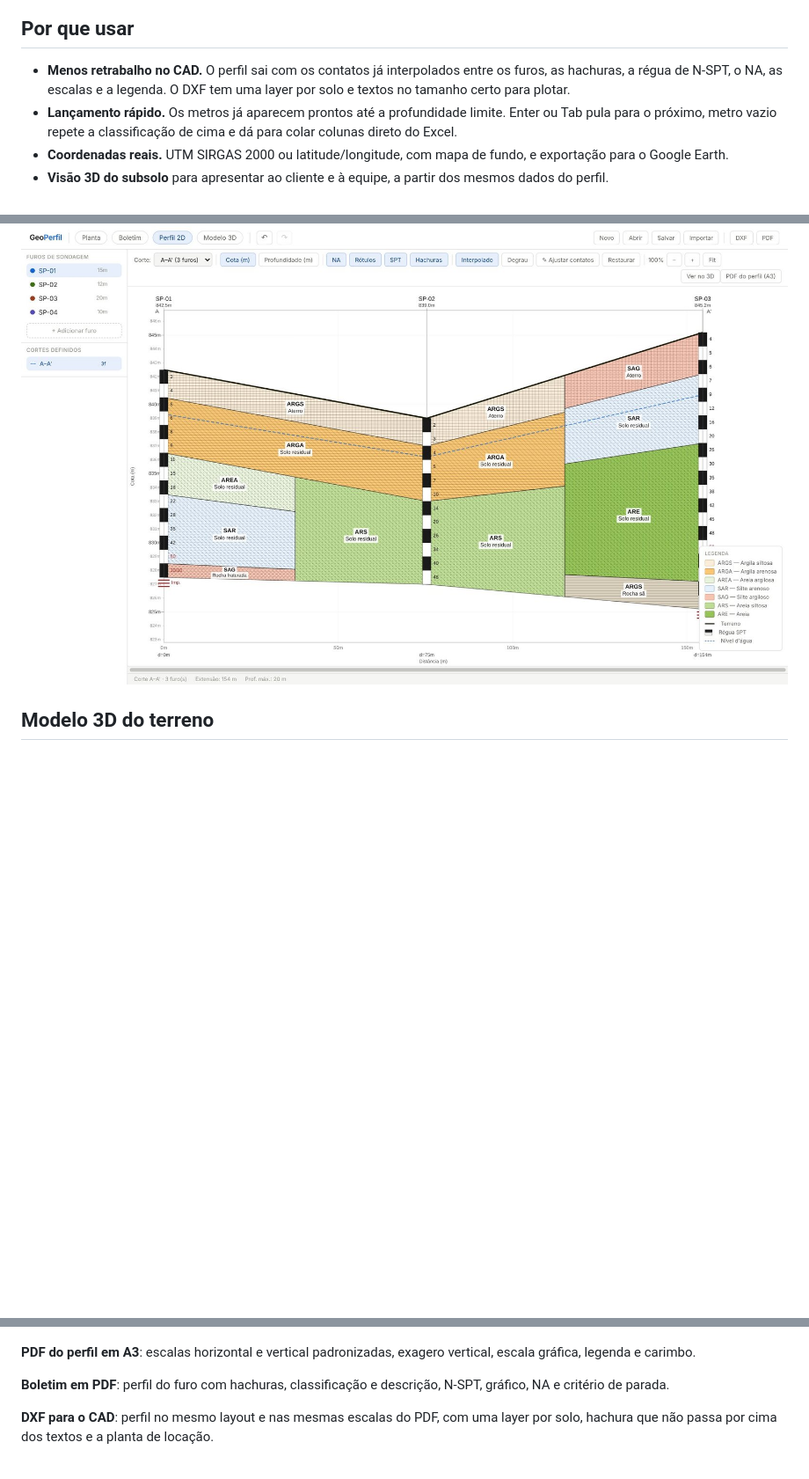
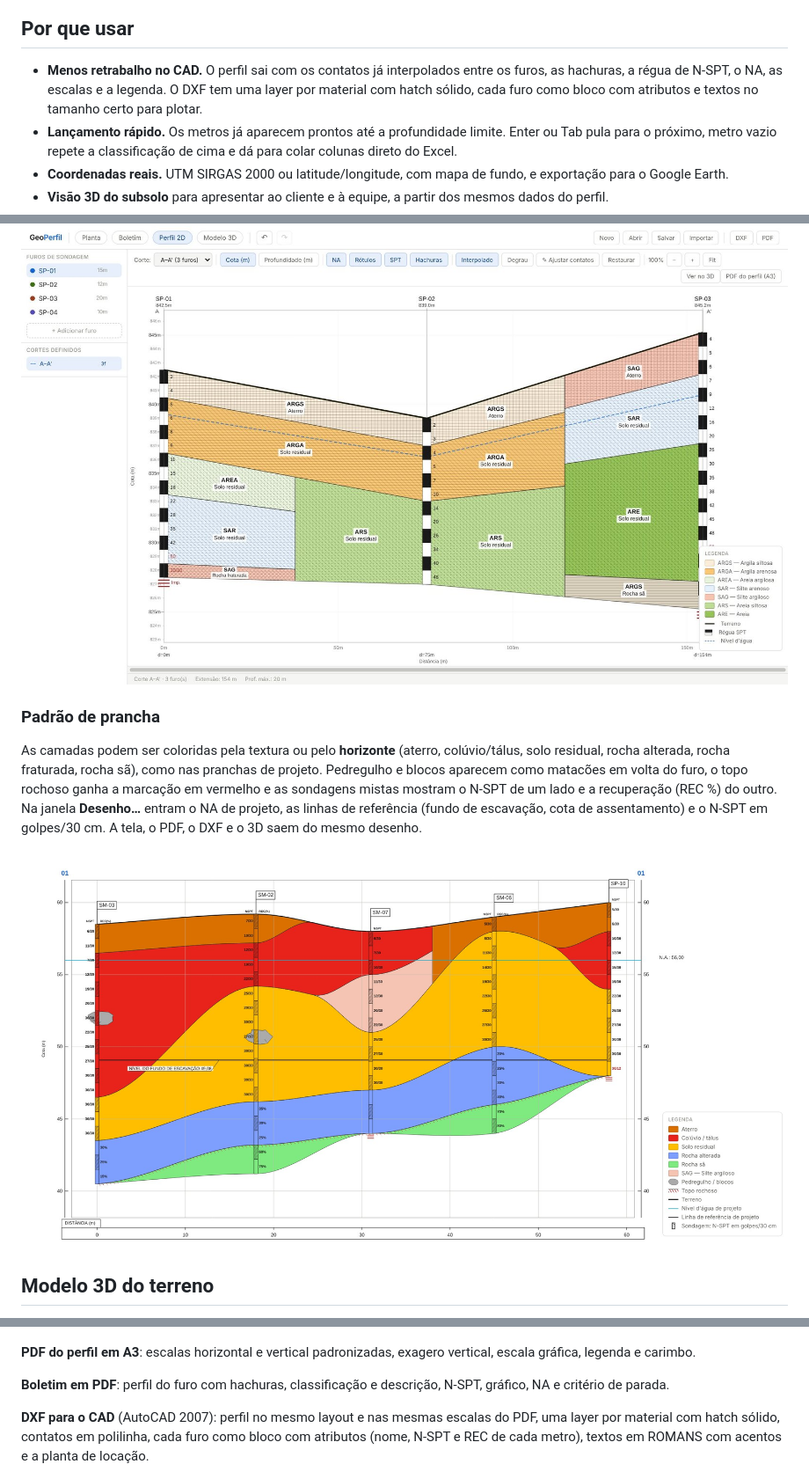
Before and after one commit to victortlacerda/app-geoperfil, a Markdown page: README.md, 3 parts joined by grey strips. Shown at 88% size. Rendered like a GitHub page; pictures changed too: docs/img/perfil-horizonte.jpg (added); blank space fills up the shorter version.

```diff
--- a/README.md
+++ b/README.md
@@ -12,7 +12,7 @@ Lance os furos na planta, preencha o boletim metro a metro e trace o corte. O Ge
 
 ## Por que usar
 
-- **Menos retrabalho no CAD.** O perfil sai com os contatos já interpolados entre os furos, as hachuras, a régua de N-SPT, o NA, as escalas e a legenda. O DXF tem uma layer por solo e textos no tamanho certo para plotar.
+- **Menos retrabalho no CAD.** O perfil sai com os contatos já interpolados entre os furos, as hachuras, a régua de N-SPT, o NA, as escalas e a legenda. O DXF tem uma layer por material com hatch sólido, cada furo como bloco com atributos e textos no tamanho certo para plotar.
 - **Lançamento rápido.** Os metros já aparecem prontos até a profundidade limite. Enter ou Tab pula para o próximo, metro vazio repete a classificação de cima e dá para colar colunas direto do Excel.
 - **Coordenadas reais.** UTM SIRGAS 2000 ou latitude/longitude, com mapa de fundo, e exportação para o Google Earth.
 - **Visão 3D do subsolo** para apresentar ao cliente e à equipe, a partir dos mesmos dados do perfil.
@@ -43,6 +43,12 @@ Camadas de mesma classificação são correlacionadas entre furos vizinhos e lig
 
 ![Perfil 2D do corte A–A' com hachuras, régua de N-SPT, NA e legenda](docs/img/perfil-2d.jpg)
 
+### Padrão de prancha
+
+As camadas podem ser coloridas pela textura ou pelo **horizonte** (aterro, colúvio/tálus, solo residual, rocha alterada, rocha fraturada, rocha sã), como nas pranchas de projeto. Pedregulho e blocos aparecem como matacões em volta do furo, o topo rochoso ganha a marcação em vermelho e as sondagens mistas mostram o N-SPT de um lado e a recuperação (REC %) do outro. Na janela **Desenho…** entram o NA de projeto, as linhas de referência (fundo de escavação, cota de assentamento) e o N-SPT em golpes/30 cm. A tela, o PDF, o DXF e o 3D saem do mesmo desenho.
+
+![Perfil 2D colorido por horizonte, com blocos, topo rochoso, sondagens mistas, NA de projeto e fundo de escavação (dados de teste)](docs/img/perfil-horizonte.jpg)
+
 ## Modelo 3D do terreno
 
 Um bloco geológico sólido montado a partir dos furos **e dos perfis 2D**. Ao longo de cada corte, o 3D reproduz o Perfil 2D, inclusive os contatos ajustados à mão: arrastou uma transição no 2D, o 3D acompanha. Entre os cortes, a cota do terreno, a espessura de cada camada e o NA são interpolados a partir das sondagens. O bloco abre no alinhamento do corte ativo e mostra os furos e o N-SPT na face. Os botões **Ver no 3D** (no Perfil 2D) e **Ajustar contatos no 2D** (no 3D) levam de uma aba à outra.
@@ -63,7 +77,7 @@ Também tem exagero vertical, raio-X para ver os furos por dentro e transparênc
 
 **Boletim em PDF**: perfil do furo com hachuras, classificação e descrição, N-SPT, gráfico, NA e critério de parada.
 
-**DXF para o CAD**: perfil no mesmo layout e nas mesmas escalas do PDF, com uma layer por solo, hachura que não passa por cima dos textos e a planta de locação.
+**DXF para o CAD** (AutoCAD 2007): perfil no mesmo layout e nas mesmas escalas do PDF, uma layer por material com hatch sólido, contatos em polilinha, cada furo como bloco com atributos (nome, N-SPT e REC de cada metro), textos em ROMANS com acentos e a planta de locação.
 
 ![Perfil em DXF aberto num visualizador de CAD](docs/img/dxf-perfil.jpg)
 
```
Also changed, not shown: other parts of README.md (+12 -3 lines), docs/img/prancha-a1.jpg (added).
